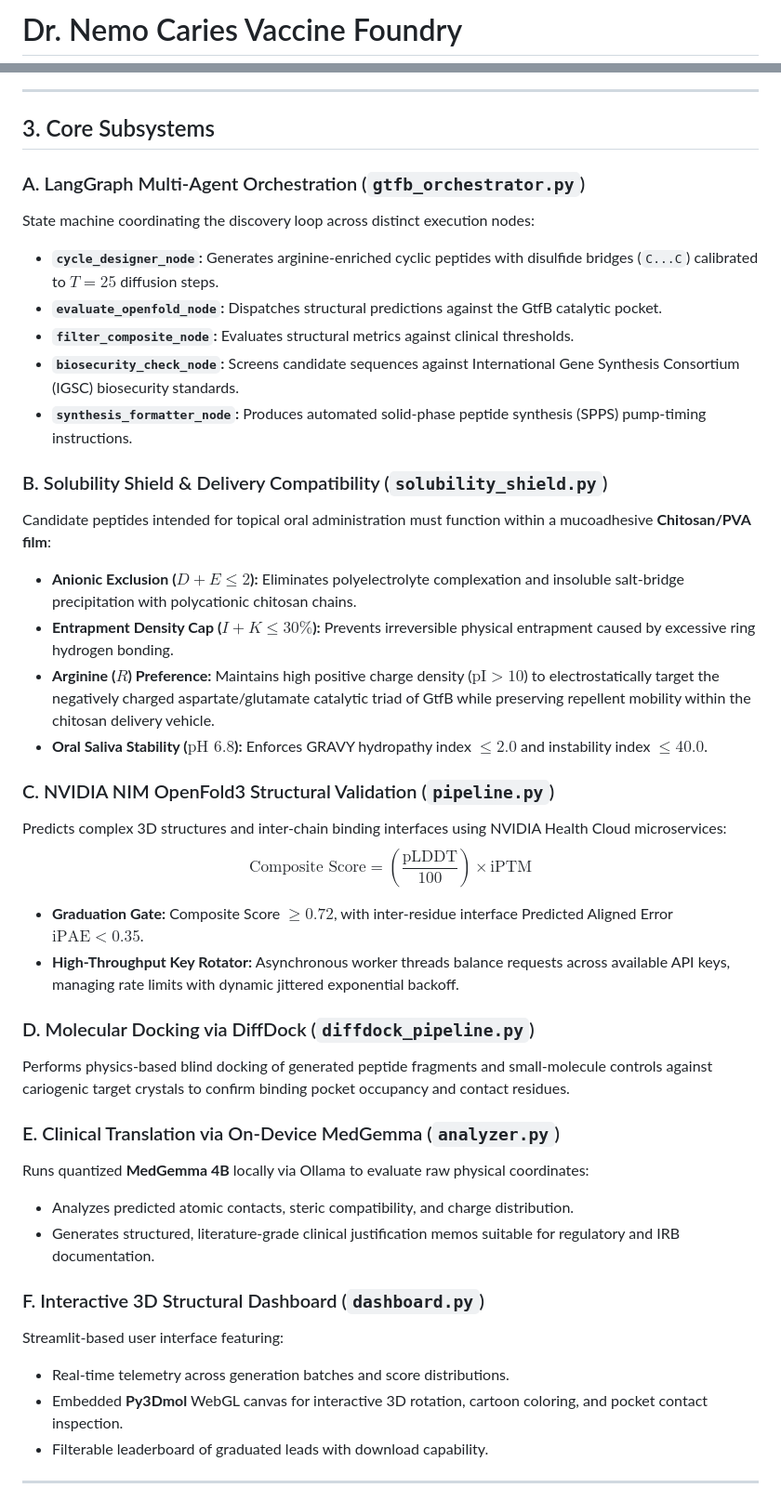
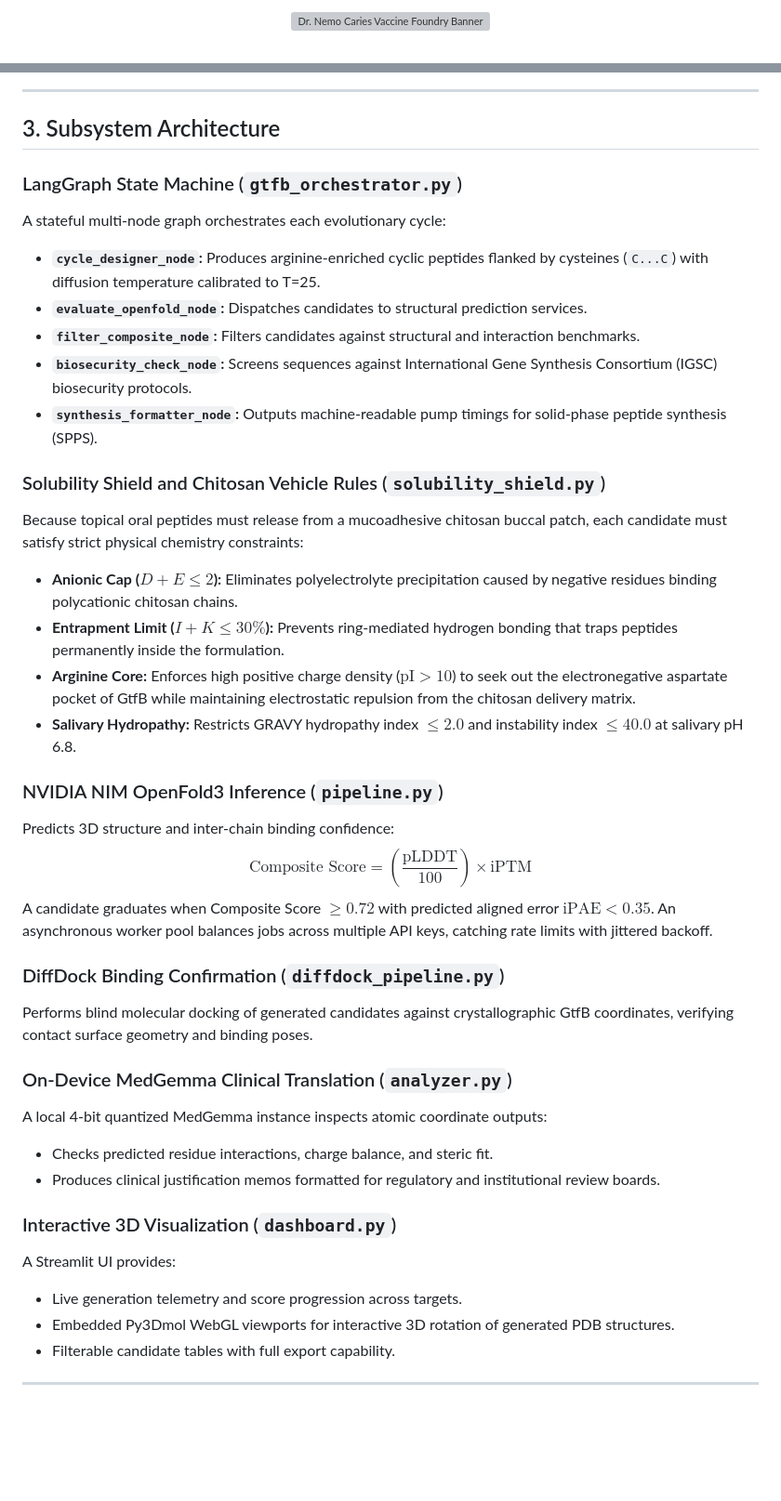
Before and after one commit to DrCiroSmith/DrNemo-Caries-Foundry, a Markdown page: README.md, 2 parts joined by grey strips. Shown at 93% size. GitHub-like rendering; blank space fills up the shorter version; grey boxes are pictures that could not be loaded.

```diff
--- a/README.md
+++ b/README.md
@@ -1,2 +1,4 @@
-# Dr. Nemo Caries Vaccine Foundry
+<p align="center">
+  <img src="assets/hero.svg" alt="Dr. Nemo Caries Vaccine Foundry Banner" width="100%">
+</p>
 
@@ -68,42 +76,41 @@ flowchart TD
 
 ---
 
-## 3. Core Subsystems
+## 3. Subsystem Architecture
 
-### A. LangGraph Multi-Agent Orchestration (`gtfb_orchestrator.py`)
-State machine coordinating the discovery loop across distinct execution nodes:
-- **`cycle_designer_node`:** Generates arginine-enriched cyclic peptides with disulfide bridges (`C...C`) calibrated to $T=25$ diffusion steps.
-- **`evaluate_openfold_node`:** Dispatches structural predictions against the GtfB catalytic pocket.
-- **`filter_composite_node`:** Evaluates structural metrics against clinical thresholds.
-- **`biosecurity_check_node`:** Screens candidate sequences against International Gene Synthesis Consortium (IGSC) biosecurity standards.
-- **`synthesis_formatter_node`:** Produces automated solid-phase peptide synthesis (SPPS) pump-timing instructions.
+### LangGraph State Machine (`gtfb_orchestrator.py`)
+A stateful multi-node graph orchestrates each evolutionary cycle:
+- **`cycle_designer_node`:** Produces arginine-enriched cyclic peptides flanked by cysteines (`C...C`) with diffusion temperature calibrated to T=25.
+- **`evaluate_openfold_node`:** Dispatches candidates to structural prediction services.
+- **`filter_composite_node`:** Filters candidates against structural and interaction benchmarks.
+- **`biosecurity_check_node`:** Screens sequences against International Gene Synthesis Consortium (IGSC) biosecurity protocols.
+- **`synthesis_formatter_node`:** Outputs machine-readable pump timings for solid-phase peptide synthesis (SPPS).
 
-### B. Solubility Shield & Delivery Compatibility (`solubility_shield.py`)
-Candidate peptides intended for topical oral administration must function within a mucoadhesive **Chitosan/PVA film**:
-- **Anionic Exclusion ($D + E \le 2$):** Eliminates polyelectrolyte complexation and insoluble salt-bridge precipitation with polycationic chitosan chains.
-- **Entrapment Density Cap ($I + K \le 30\%$):** Prevents irreversible physical entrapment caused by excessive ring hydrogen bonding.
-- **Arginine ($R$) Preference:** Maintains high positive charge density ($\text{pI} > 10$) to electrostatically target the negatively charged aspartate/glutamate catalytic triad of GtfB while preserving repellent mobility within the chitosan delivery vehicle.
-- **Oral Saliva Stability ($\text{pH } 6.8$):** Enforces GRAVY hydropathy index $\le 2.0$ and instability index $\le 40.0$.
+### Solubility Shield and Chitosan Vehicle Rules (`solubility_shield.py`)
+Because topical oral peptides must release from a mucoadhesive chitosan buccal patch, each candidate must satisfy strict physical chemistry constraints:
+- **Anionic Cap ($D + E \le 2$):** Eliminates polyelectrolyte precipitation caused by negative residues binding polycationic chitosan chains.
+- **Entrapment Limit ($I + K \le 30\%$):** Prevents ring-mediated hydrogen bonding that traps peptides permanently inside the formulation.
+- **Arginine Core:** Enforces high positive charge density ($\text{pI} > 10$) to seek out the electronegative aspartate pocket of GtfB while maintaining electrostatic repulsion from the chitosan delivery matrix.
+- **Salivary Hydropathy:** Restricts GRAVY hydropathy index $\le 2.0$ and instability index $\le 40.0$ at salivary pH 6.8.
 
-### C. NVIDIA NIM OpenFold3 Structural Validation (`pipeline.py`)
-Predicts complex 3D structures and inter-chain binding interfaces using NVIDIA Health Cloud microservices:
+### NVIDIA NIM OpenFold3 Inference (`pipeline.py`)
+Predicts 3D structure and inter-chain binding confidence:
 $$\text{Composite Score} = \left(\frac{\text{pLDDT}}{100}\right) \times \text{iPTM}$$
-- **Graduation Gate:** Composite Score $\ge 0.72$, with inter-residue interface Predicted Aligned Error $\text{iPAE} < 0.35$.
-- **High-Throughput Key Rotator:** Asynchronous worker threads balance requests across available API keys, managing rate limits with dynamic jittered exponential backoff.
+A candidate graduates when Composite Score $\ge 0.72$ with predicted aligned error $\text{iPAE} < 0.35$. An asynchronous worker pool balances jobs across multiple API keys, catching rate limits with jittered backoff.
 
-### D. Molecular Docking via DiffDock (`diffdock_pipeline.py`)
-Performs physics-based blind docking of generated peptide fragments and small-molecule controls against cariogenic target crystals to confirm binding pocket occupancy and contact residues.
+### DiffDock Binding Confirmation (`diffdock_pipeline.py`)
+Performs blind molecular docking of generated candidates against crystallographic GtfB coordinates, verifying contact surface geometry and binding poses.
 
-### E. Clinical Translation via On-Device MedGemma (`analyzer.py`)
-Runs quantized **MedGemma 4B** locally via Ollama to evaluate raw physical coordinates:
-- Analyzes predicted atomic contacts, steric compatibility, and charge distribution.
-- Generates structured, literature-grade clinical justification memos suitable for regulatory and IRB documentation.
+### On-Device MedGemma Clinical Translation (`analyzer.py`)
+A local 4-bit quantized MedGemma instance inspects atomic coordinate outputs:
+- Checks predicted residue interactions, charge balance, and steric fit.
+- Produces clinical justification memos formatted for regulatory and institutional review boards.
 
-### F. Interactive 3D Structural Dashboard (`dashboard.py`)
-Streamlit-based user interface featuring:
-- Real-time telemetry across generation batches and score distributions.
-- Embedded **Py3Dmol** WebGL canvas for interactive 3D rotation, cartoon coloring, and pocket contact inspection.
-- Filterable leaderboard of graduated leads with download capability.
+### Interactive 3D Visualization (`dashboard.py`)
+A Streamlit UI provides:
+- Live generation telemetry and score progression across targets.
+- Embedded Py3Dmol WebGL viewports for interactive 3D rotation of generated PDB structures.
+- Filterable candidate tables with full export capability.
 
 ---
 
```
Also changed, not shown: other parts of README.md (+90 -67 lines), assets/evolution_demo.gif (added), assets/physicochemical_benchmark.png (added), assets/social_preview.png (added), 2 other files.
